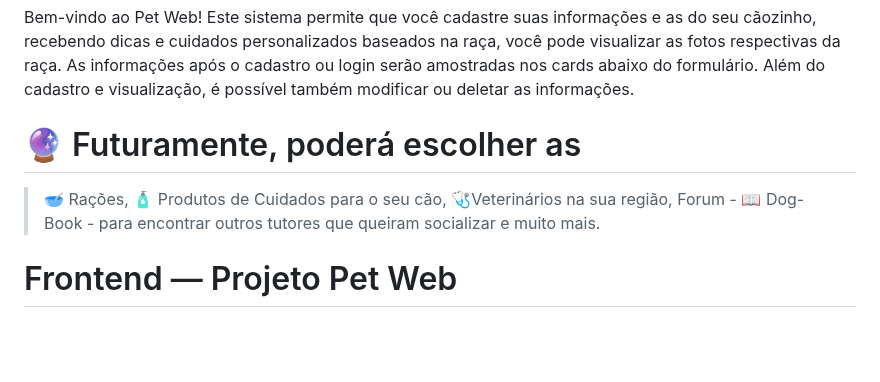
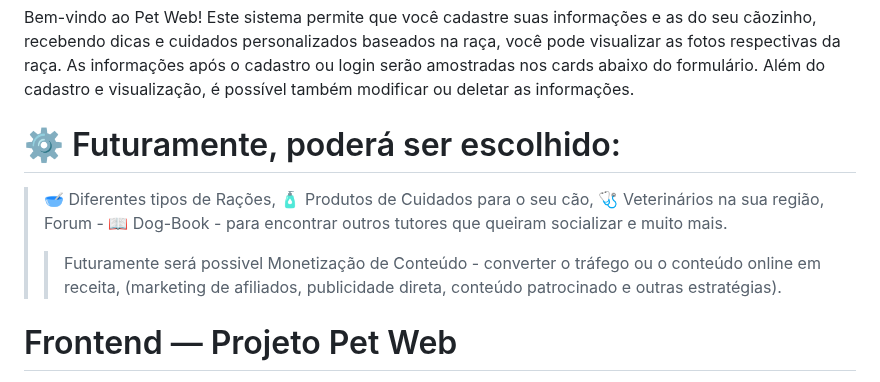
Before and after one commit to Elainecbr/pet-web-frontend, a Markdown page: README.md, the part around the change. Rendered like a GitHub page; blank space fills up the shorter version.

Commit message:
Update future features section in README

```diff
--- a/README.md
+++ b/README.md
@@ -5,8 +5,11 @@
 Bem-vindo ao Pet Web! Este sistema permite que você cadastre suas informações e as do seu cãozinho, recebendo dicas e cuidados personalizados baseados na raça, você pode visualizar as fotos respectivas da raça. As informações após o cadastro ou login serão amostradas nos cards abaixo do formulário. Além do cadastro e visualização, é possível também modificar ou deletar as informações.
 
 
-# 🔮 Futuramente, poderá escolher as
-> <span style="color:  #9543f9;"> 🥣 Rações,</span> <span style="color:magenta;"> 🧴 Produtos de Cuidados para o seu cão</span>, <span style="color:#70CC87;"> 🩺Veterinários na sua região,</span> <span style="color:#8A4C57">Forum - 📖 Dog-Book - para encontrar outros tutores que queiram socializar</span> e muito mais.
+# ⚙️ Futuramente, poderá ser escolhido:
+
+> <span style="color:  #9543f9;"> 🥣 Diferentes tipos de Rações,</span> <span style="color:magenta;"> 🧴 Produtos de Cuidados para o seu cão</span>, <span style="color:#70CC87;"> 🩺 Veterinários na sua região,</span> <span style="color:#8A4C57">Forum - 📖 Dog-Book - para encontrar outros tutores que queiram socializar</span> e muito mais.
+> > Futuramente será possivel Monetização de Conteúdo - converter o tráfego ou o conteúdo online em receita, (marketing de afiliados, publicidade direta, conteúdo patrocinado e outras estratégias).
+
 
 # Frontend — Projeto Pet Web
 Este diretório contém a Single Page Application (HTML/CSS/JS) do Projeto Pet Web.
```
